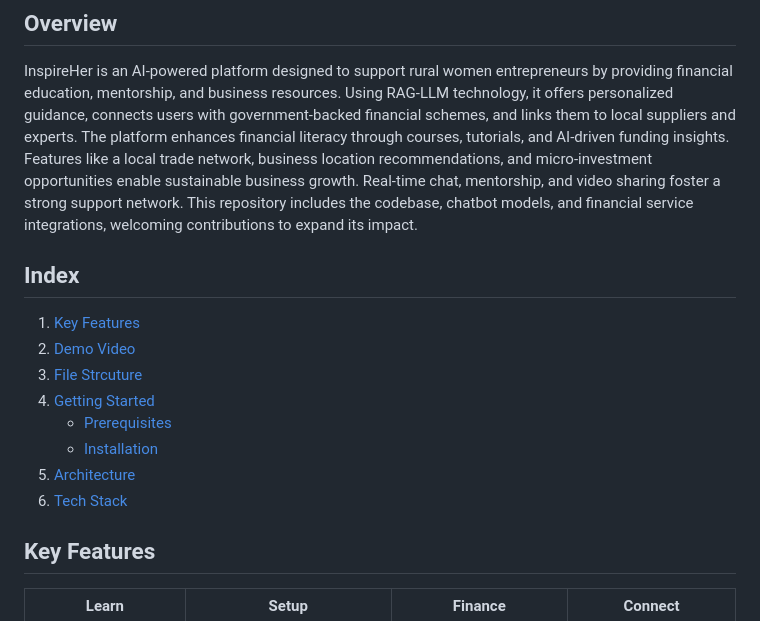
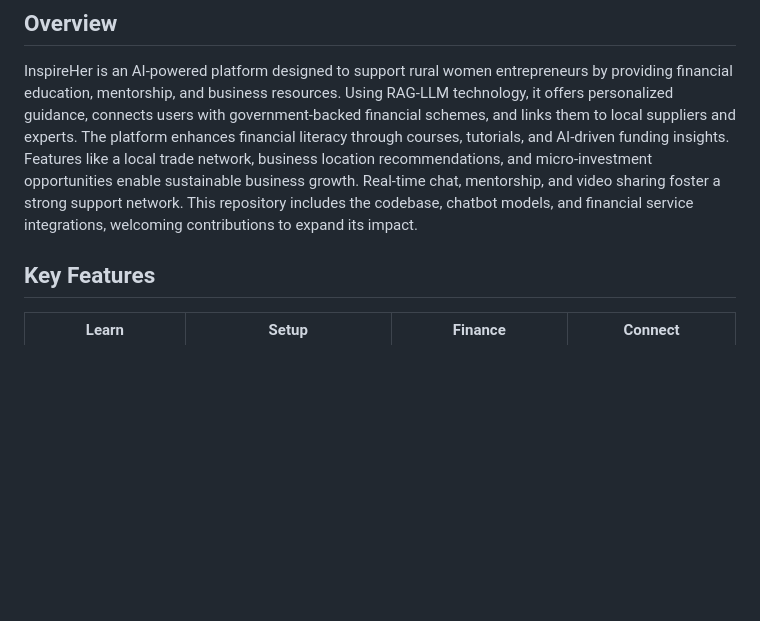
Before and after one commit to codewithpiyushh/InspireHER, a Markdown page: README.md, the part around one of its changes. GitHub-like rendering; blank space fills up the shorter version.

```diff
--- a/README.md
+++ b/README.md
@@ -6,18 +6,6 @@
 
 ##  Overview
 InspireHer is an AI-powered platform designed to support rural women entrepreneurs by providing financial education, mentorship, and business resources. Using RAG-LLM technology, it offers personalized guidance, connects users with government-backed financial schemes, and links them to local suppliers and experts. The platform enhances financial literacy through courses, tutorials, and AI-driven funding insights. Features like a local trade network, business location recommendations, and micro-investment opportunities enable sustainable business growth. Real-time chat, mentorship, and video sharing foster a strong support network. This repository includes the codebase, chatbot models, and financial service integrations, welcoming contributions to expand its impact.
-
-## **Index**
-
-1. [Key Features](#key-features)
-2. [Demo Video](#demo-video)
-3. [File Strcuture](#file-structure)
-4. [Getting Started](#getting-started)
-   - [Prerequisites](#prerequisites)
-   - [Installation](#installation)
-5. [Architecture](#architecture)
-6. [Tech Stack](#tech-stack)
-
 
 ## **Key Features**
 | **Learn** | **Setup** | **Finance** | **Connect** |
```
Also changed, not shown: other parts of README.md (+23 -53 lines).
